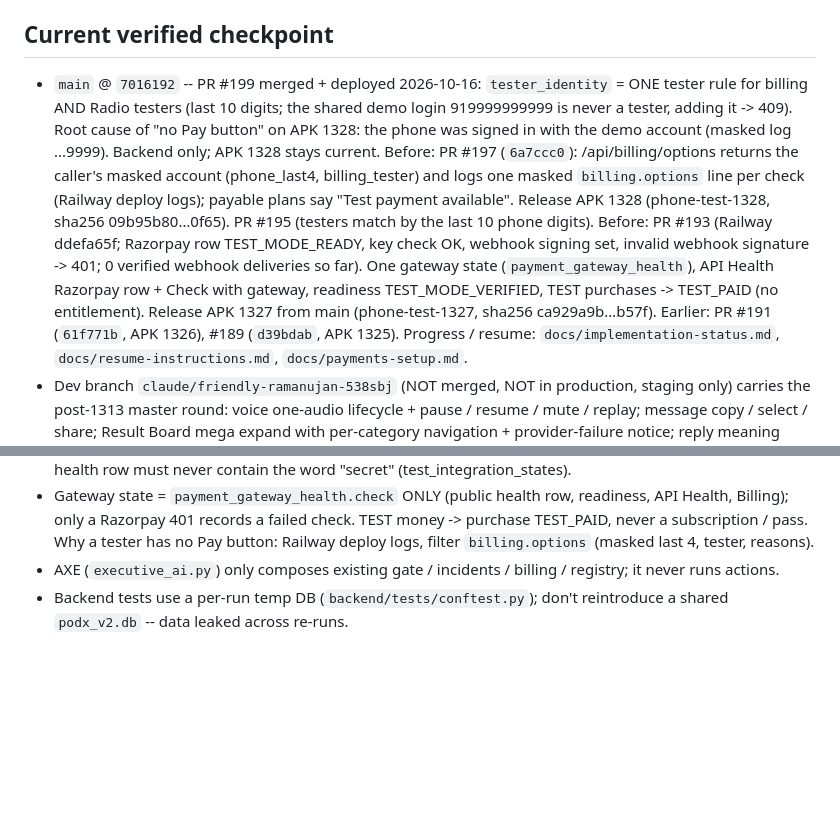
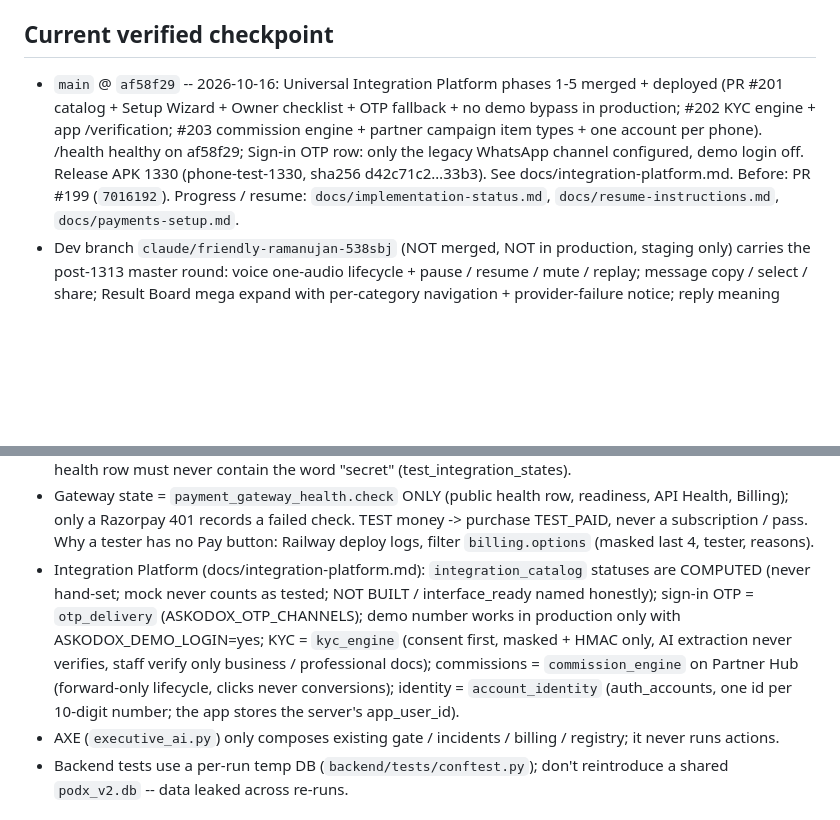
Before and after one commit to podx-bot/askodox, a Markdown page: CLAUDE.md, 2 parts joined by grey strips. Rendered like a GitHub page; blank space fills up the shorter version.

Commit message:
Checkpoint after PR #203 (APK 1330) (#204)
Claude-Session: https://claude.ai/code/session_019diAiSKbrfU4CS6ayKMxek

Co-authored-by: Claude <noreply@anthropic.com>

```diff
--- a/CLAUDE.md
+++ b/CLAUDE.md
@@ -7,17 +7,11 @@ with the actual repo or `git log`/`git show origin/main`, the repo wins — fix
 this file, don't trust it blindly.
 
 ## Current verified checkpoint
-- `main` @ `7016192` -- PR #199 merged + deployed 2026-10-16: `tester_identity` = ONE tester rule for billing AND
-  Radio testers (last 10 digits; the shared demo login 919999999999 is never a tester, adding it -> 409). Root
-  cause of "no Pay button" on APK 1328: the phone was signed in with the demo account (masked log ...9999).
-  Backend only; APK 1328 stays current. Before: PR #197 (`6a7ccc0`): /api/billing/options returns the caller's masked
-  account (phone_last4, billing_tester) and logs one masked `billing.options` line per check (Railway deploy logs);
-  payable plans say "Test payment available". Release APK 1328 (phone-test-1328, sha256 09b95b80…0f65). PR #195
-  (testers match by the last 10 phone digits). Before: PR #193 (Railway ddefa65f;
-  Razorpay row TEST_MODE_READY, key check OK, webhook signing set, invalid webhook signature -> 401; 0 verified
-  webhook deliveries so far). One gateway state (`payment_gateway_health`), API Health Razorpay row + Check with
-  gateway, readiness TEST_MODE_VERIFIED, TEST purchases -> TEST_PAID (no entitlement). Release APK 1327 from main
-  (phone-test-1327, sha256 ca929a9b…b57f). Earlier: PR #191 (`61f771b`, APK 1326), #189 (`d39bdab`, APK 1325).
+- `main` @ `af58f29` -- 2026-10-16: Universal Integration Platform phases 1-5 merged + deployed (PR #201
+  catalog + Setup Wizard + Owner checklist + OTP fallback + no demo bypass in production; #202 KYC engine + app
+  /verification; #203 commission engine + partner campaign item types + one account per phone). /health healthy
+  on af58f29; Sign-in OTP row: only the legacy WhatsApp channel configured, demo login off. Release APK 1330
+  (phone-test-1330, sha256 d42c71c2…33b3). See docs/integration-platform.md. Before: PR #199 (`7016192`).
   Progress / resume: `docs/implementation-status.md`, `docs/resume-instructions.md`, `docs/payments-setup.md`.
 - Dev branch `claude/friendly-ramanujan-538sbj` (NOT merged, NOT in
   production, staging only) carries the post-1313 master round: voice one-audio
@@ -483,6 +477,13 @@ this file, don't trust it blindly.
 - Gateway state = `payment_gateway_health.check` ONLY (public health row, readiness, API Health, Billing); only a
   Razorpay 401 records a failed check. TEST money -> purchase TEST_PAID, never a subscription / pass. Why a tester has no Pay
   button: Railway deploy logs, filter `billing.options` (masked last 4, tester, reasons).
+- Integration Platform (docs/integration-platform.md): `integration_catalog` statuses are COMPUTED (never
+  hand-set; mock never counts as tested; NOT BUILT / interface_ready named honestly); sign-in OTP =
+  `otp_delivery` (ASKODOX_OTP_CHANNELS); demo number works in production only with ASKODOX_DEMO_LOGIN=yes;
+  KYC = `kyc_engine` (consent first, masked + HMAC only, AI extraction never verifies, staff verify only
+  business / professional docs); commissions = `commission_engine` on Partner Hub (forward-only lifecycle,
+  clicks never conversions); identity = `account_identity` (auth_accounts, one id per 10-digit number; the app
+  stores the server's app_user_id).
 - AXE (`executive_ai.py`) only composes existing gate / incidents / billing / registry; it never runs actions.
 - Backend tests use a per-run temp DB (`backend/tests/conftest.py`); don't
   reintroduce a shared `podx_v2.db` -- data leaked across re-runs.
```
